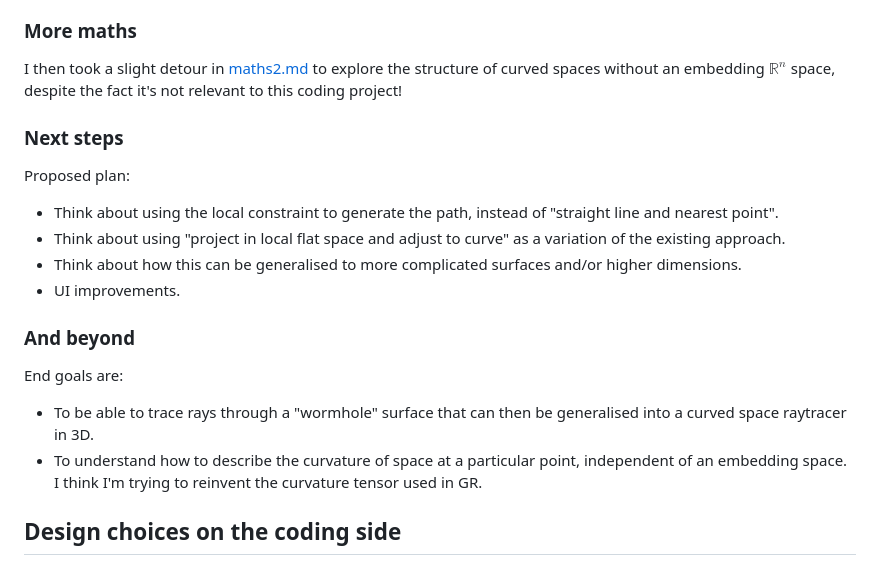
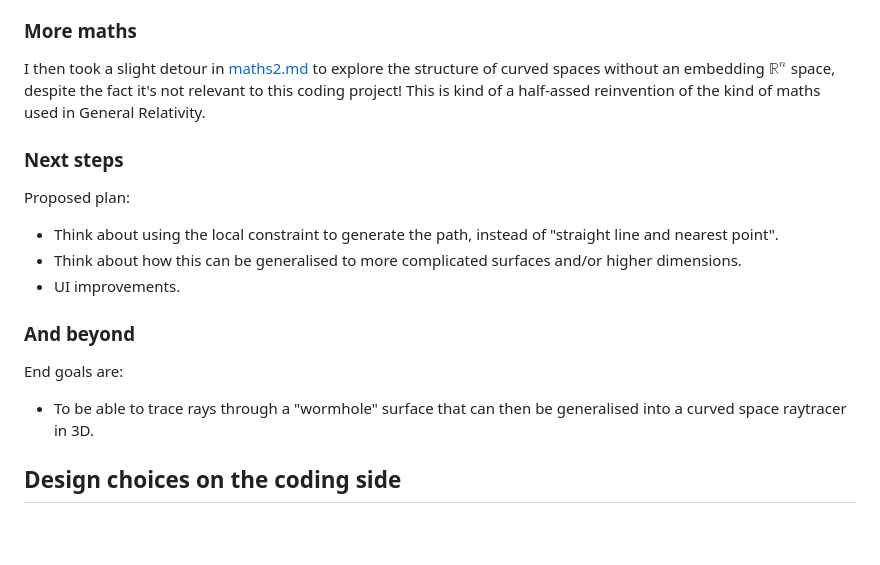
Before and after one commit to simon-frankau/curved-spaces, a Markdown page: README.md, the part around the change. GitHub-like rendering; blank space fills up the shorter version.

Commit message:
Update README to cover recent work.

```diff
--- a/README.md
+++ b/README.md
@@ -172,7 +172,9 @@ satisfies these equations, and a bad path does not. Success!
 
 I then took a slight detour in [maths2.md](./maths2.md) to explore the
 structure of curved spaces without an embedding $\mathbb{R}^n$ space,
-despite the fact it's not relevant to this coding project!
+despite the fact it's not relevant to this coding project! This is
+kind of a half-assed reinvention of the kind of maths used in General
+Relativity.
 
 ### Next steps
 
@@ -180,8 +182,6 @@ Proposed plan:
 
  * Think about using the local constraint to generate the path,
    instead of "straight line and nearest point".
- * Think about using "project in local flat space and adjust to curve"
-   as a variation of the existing approach.
  * Think about how this can be generalised to more complicated
    surfaces and/or higher dimensions.
  * UI improvements.
@@ -192,9 +192,6 @@ End goals are:
 
   * To be able to trace rays through a "wormhole" surface that can
     then be generalised into a curved space raytracer in 3D.
-  * To understand how to describe the curvature of space at a
-    particular point, independent of an embedding space. I think I'm
-    trying to reinvent the curvature tensor used in GR.
 
 ## Design choices on the coding side
 
```
